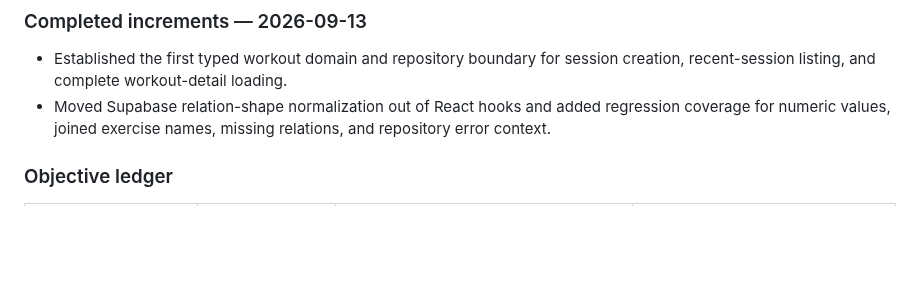
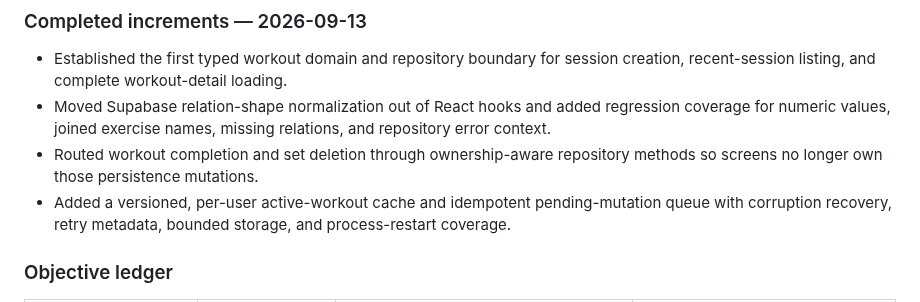
Before and after one commit to Fortomnia-LLC/Fortomnia, a Markdown page: docs/BUILD_OBJECTIVES.md, the part around the change. Rendered like a GitHub page; blank space fills up the shorter version.

Commit message:
Add offline workout repository foundation

```diff
--- a/docs/BUILD_OBJECTIVES.md
+++ b/docs/BUILD_OBJECTIVES.md
@@ -52,6 +52,8 @@ Priority legend: **P0** = foundation required before dependent feature work expa
 
 - Established the first typed workout domain and repository boundary for session creation, recent-session listing, and complete workout-detail loading.
 - Moved Supabase relation-shape normalization out of React hooks and added regression coverage for numeric values, joined exercise names, missing relations, and repository error context.
+- Routed workout completion and set deletion through ownership-aware repository methods so screens no longer own those persistence mutations.
+- Added a versioned, per-user active-workout cache and idempotent pending-mutation queue with corruption recovery, retry metadata, bounded storage, and process-restart coverage.
 
 ### Objective ledger
 
```
